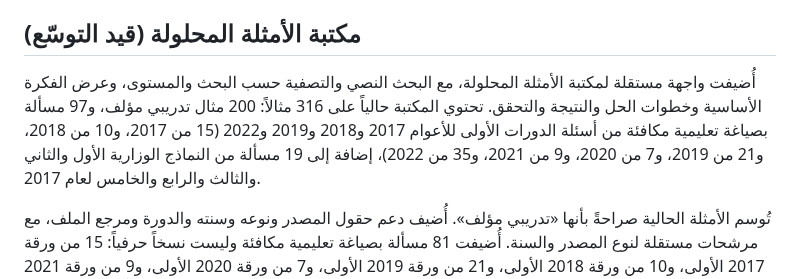
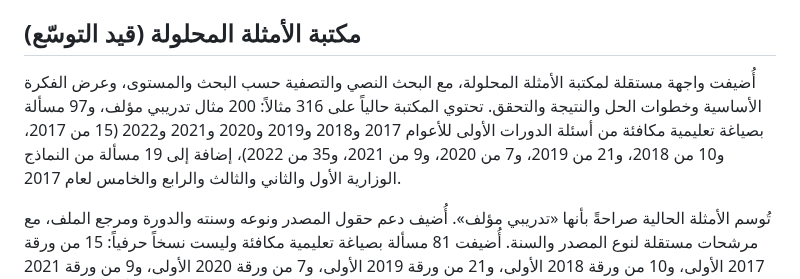
Before and after one commit to obaii/Math-Bac-Syria, a Markdown page: README.md, the part around the change. GitHub-like rendering.

Commit message:
Clarify year coverage in solved examples README

```diff
--- a/README.md
+++ b/README.md
@@ -83,7 +83,7 @@ node scripts/validate-question-bank.cjs
 
 ## مكتبة الأمثلة المحلولة (قيد التوسّع)
 
-أُضيفت واجهة مستقلة لمكتبة الأمثلة المحلولة، مع البحث النصي والتصفية حسب البحث والمستوى، وعرض الفكرة الأساسية وخطوات الحل والنتيجة والتحقق. تحتوي المكتبة حالياً على 316 مثالاً: 200 مثال تدريبي مؤلف، و97 مسألة بصياغة تعليمية مكافئة من أسئلة الدورات الأولى للأعوام 2017 و2018 و2019 و2022 (15 من 2017، و10 من 2018، و21 من 2019، و7 من 2020، و9 من 2021، و35 من 2022)، إضافة إلى 19 مسألة من النماذج الوزارية الأول والثاني والثالث والرابع والخامس لعام 2017.
+أُضيفت واجهة مستقلة لمكتبة الأمثلة المحلولة، مع البحث النصي والتصفية حسب البحث والمستوى، وعرض الفكرة الأساسية وخطوات الحل والنتيجة والتحقق. تحتوي المكتبة حالياً على 316 مثالاً: 200 مثال تدريبي مؤلف، و97 مسألة بصياغة تعليمية مكافئة من أسئلة الدورات الأولى للأعوام 2017 و2018 و2019 و2020 و2021 و2022 (15 من 2017، و10 من 2018، و21 من 2019، و7 من 2020، و9 من 2021، و35 من 2022)، إضافة إلى 19 مسألة من النماذج الوزارية الأول والثاني والثالث والرابع والخامس لعام 2017.
 
 تُوسم الأمثلة الحالية صراحةً بأنها «تدريبي مؤلف». أُضيف دعم حقول المصدر ونوعه وسنته والدورة ومرجع الملف، مع مرشحات مستقلة لنوع المصدر والسنة. أُضيفت 81 مسألة بصياغة تعليمية مكافئة وليست نسخاً حرفياً: 15 من ورقة 2017 الأولى، و10 من ورقة 2018 الأولى، و21 من ورقة 2019 الأولى، و7 من ورقة 2020 الأولى، و9 من ورقة 2021 الأولى، و35 من ورقة 2022 الأولى. لكل مسألة سنة الدورة ومرجع ورقة الأسئلة. تم التحقق بصرياً من صور أوراق 2017 و2018 و2022، كما قورنت مسائل 2020 بسلم التصحيح الرسمي لوزارة التربية، ومسائل 2022 بسلم التصحيح المنشور باسم الوزارة؛ أما إضافات 2021 فتمت مراجعتها على ورقة الدورة والحلول المنشورة ضمن ملف التجميع. أُضيفت 19 مسألة من النماذج الوزارية الأول إلى الخامس لعام 2017 بعد التحقق من نص النموذج وحلوله المنشورة، وتشمل قراءة الرسم البياني، والتوزيع الثنائي الحدين، والمتتاليات، والتكامل، والأعداد العقدية، واللوغاريتمات، والتوافيق. ما زالت النماذج الوزارية للسنوات اللاحقة بحاجة إلى استخراج ومراجعة قبل إدراجها. أُضيفت دفعة 2022 من الدورة الامتحانية لا من النماذج الوزارية، وفُصل النوعان في بيانات المصدر.
 
```
